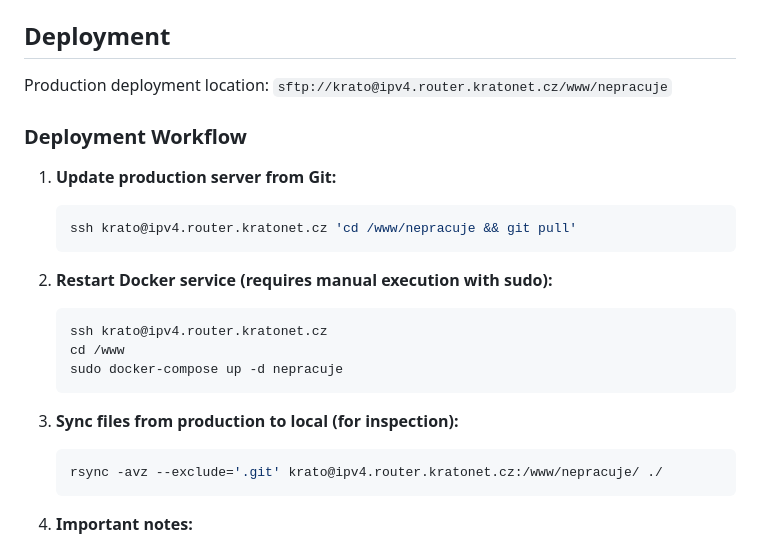
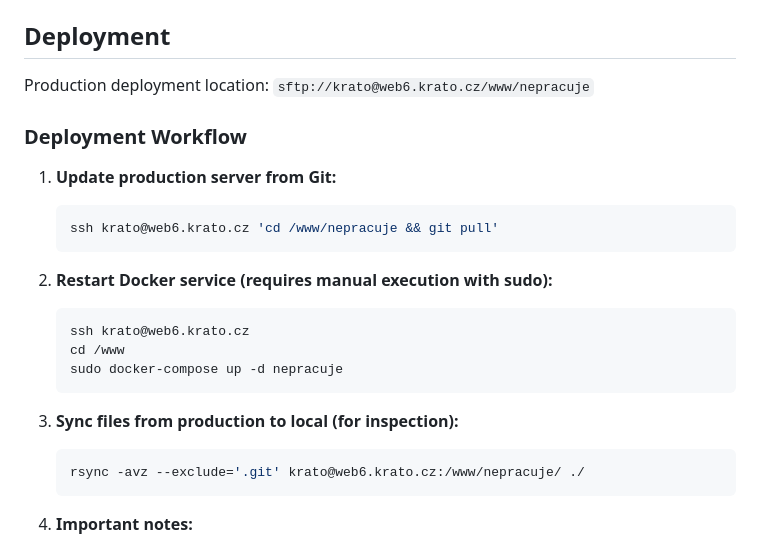
Before and after one commit to kratocz/isworking, a Markdown page: AGENTS.md, the part around the change. Drawn GitHub-style.

Commit message:
docs: Update production hostname to web6.krato.cz
Co-Authored-By: Claude Opus 4.7 (1M context) <noreply@anthropic.com>

````diff
--- a/AGENTS.md
+++ b/AGENTS.md
@@ -78,25 +78,25 @@ Required in production environment:
 
 ## Deployment
 
-Production deployment location: `sftp://krato@ipv4.router.kratonet.cz/www/nepracuje`
+Production deployment location: `sftp://krato@web6.krato.cz/www/nepracuje`
 
 ### Deployment Workflow
 
 1. **Update production server from Git:**
    ```bash
-   ssh krato@ipv4.router.kratonet.cz 'cd /www/nepracuje && git pull'
+   ssh krato@web6.krato.cz 'cd /www/nepracuje && git pull'
    ```
 
 2. **Restart Docker service (requires manual execution with sudo):**
    ```bash
-   ssh krato@ipv4.router.kratonet.cz
+   ssh krato@web6.krato.cz
    cd /www
    sudo docker-compose up -d nepracuje
    ```
 
 3. **Sync files from production to local (for inspection):**
    ```bash
-   rsync -avz --exclude='.git' krato@ipv4.router.kratonet.cz:/www/nepracuje/ ./
+   rsync -avz --exclude='.git' krato@web6.krato.cz:/www/nepracuje/ ./
    ```
 
 4. **Important notes:**
````
